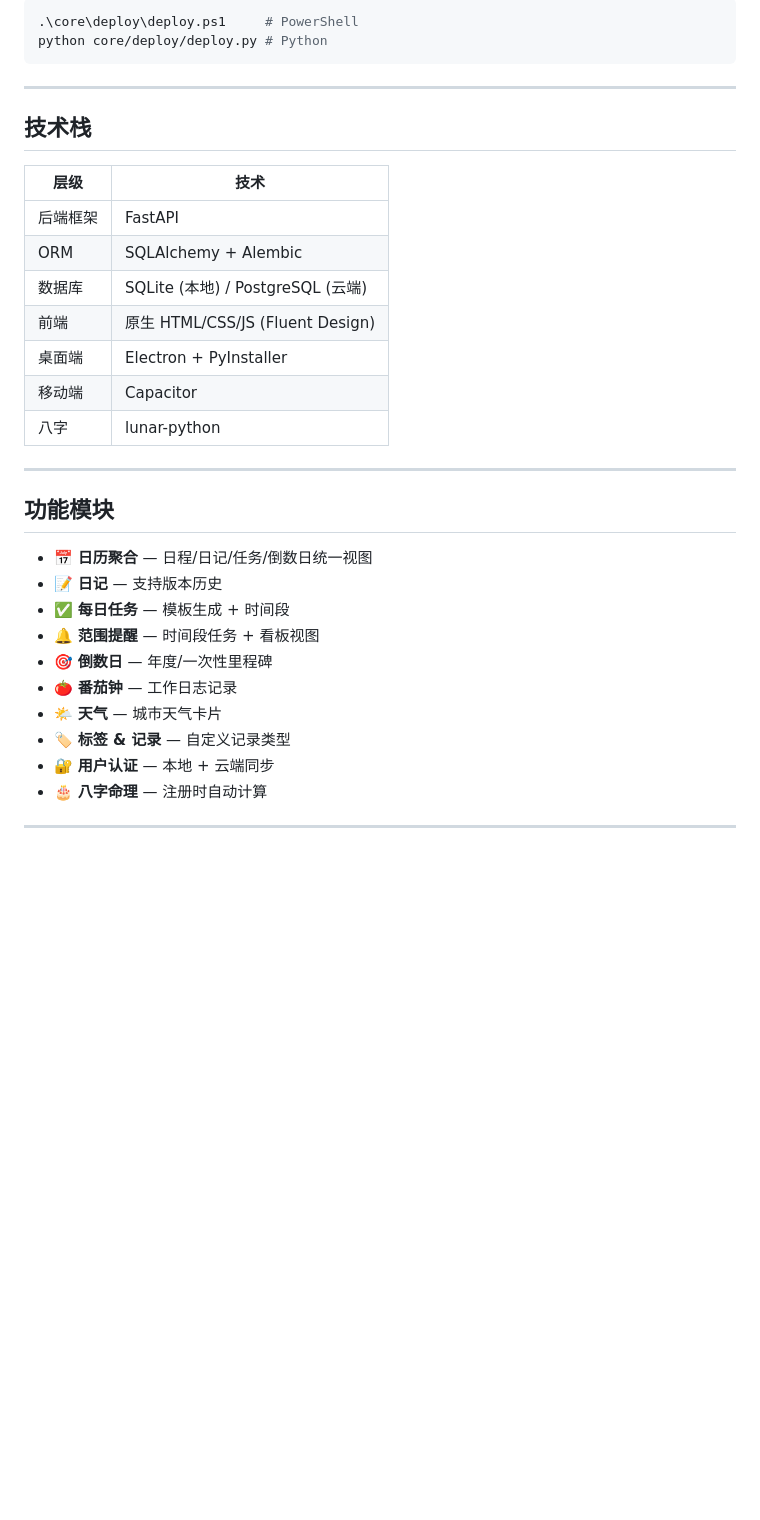
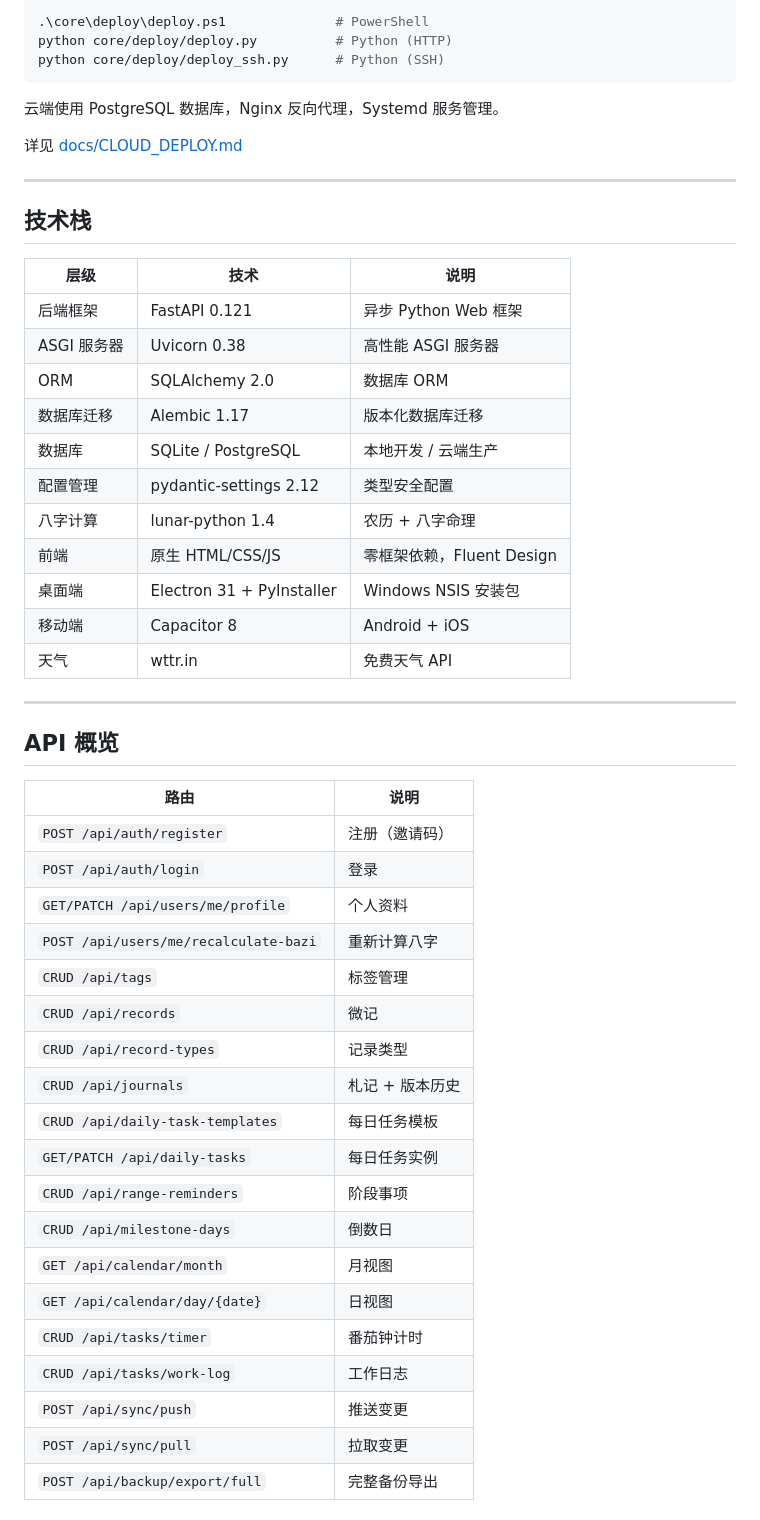
Before and after one commit to AbelardZ/RiXu-an-individual-management-tool, a Markdown page: README.md, the part around one of its changes. GitHub-like rendering; blank space fills up the shorter version.

Commit message:
完善 README：功能模块详解、API 概览、配置说明

````diff
--- a/README.md
+++ b/README.md
@@ -99,34 +162,55 @@ npx cap open android         # Android Studio
 
 ```powershell
-.\core\deploy\deploy.ps1     # PowerShell
-python core/deploy/deploy.py # Python
+.\core\deploy\deploy.ps1              # PowerShell
+python core/deploy/deploy.py          # Python (HTTP)
+python core/deploy/deploy_ssh.py      # Python (SSH)
 ```
+
+云端使用 PostgreSQL 数据库，Nginx 反向代理，Systemd 服务管理。
+
+详见 [docs/CLOUD_DEPLOY.md](docs/CLOUD_DEPLOY.md)
 
 ---
 
 ## 技术栈
 
-| 层级 | 技术 |
-|------|------|
-| 后端框架 | FastAPI |
-| ORM | SQLAlchemy + Alembic |
-| 数据库 | SQLite (本地) / PostgreSQL (云端) |
-| 前端 | 原生 HTML/CSS/JS (Fluent Design) |
-| 桌面端 | Electron + PyInstaller |
-| 移动端 | Capacitor |
-| 八字 | lunar-python |
+| 层级 | 技术 | 说明 |
+|------|------|------|
+| 后端框架 | FastAPI 0.121 | 异步 Python Web 框架 |
+| ASGI 服务器 | Uvicorn 0.38 | 高性能 ASGI 服务器 |
+| ORM | SQLAlchemy 2.0 | 数据库 ORM |
+| 数据库迁移 | Alembic 1.17 | 版本化数据库迁移 |
+| 数据库 | SQLite / PostgreSQL | 本地开发 / 云端生产 |
+| 配置管理 | pydantic-settings 2.12 | 类型安全配置 |
+| 八字计算 | lunar-python 1.4 | 农历 + 八字命理 |
+| 前端 | 原生 HTML/CSS/JS | 零框架依赖，Fluent Design |
+| 桌面端 | Electron 31 + PyInstaller | Windows NSIS 安装包 |
+| 移动端 | Capacitor 8 | Android + iOS |
+| 天气 | wttr.in | 免费天气 API |
 
 ---
 
-## 功能模块
+## API 概览
 
-- 📅 **日历聚合** — 日程/日记/任务/倒数日统一视图
-- 📝 **日记** — 支持版本历史
-- ✅ **每日任务** — 模板生成 + 时间段
-- 🔔 **范围提醒** — 时间段任务 + 看板视图
-- 🎯 **倒数日** — 年度/一次性里程碑
-- 🍅 **番茄钟** — 工作日志记录
-- 🌤️ **天气** — 城市天气卡片
-- 🏷️ **标签 & 记录** — 自定义记录类型
-- 🔐 **用户认证** — 本地 + 云端同步
-- 🎂 **八字命理** — 注册时自动计算
+| 路由 | 说明 |
+|------|------|
+| `POST /api/auth/register` | 注册（邀请码） |
+| `POST /api/auth/login` | 登录 |
+| `GET/PATCH /api/users/me/profile` | 个人资料 |
+| `POST /api/users/me/recalculate-bazi` | 重新计算八字 |
+| `CRUD /api/tags` | 标签管理 |
+| `CRUD /api/records` | 微记 |
+| `CRUD /api/record-types` | 记录类型 |
+| `CRUD /api/journals` | 札记 + 版本历史 |
+| `CRUD /api/daily-task-templates` | 每日任务模板 |
+| `GET/PATCH /api/daily-tasks` | 每日任务实例 |
+| `CRUD /api/range-reminders` | 阶段事项 |
+| `CRUD /api/milestone-days` | 倒数日 |
+| `GET /api/calendar/month` | 月视图 |
+| `GET /api/calendar/day/{date}` | 日视图 |
+| `CRUD /api/tasks/timer` | 番茄钟计时 |
+| `CRUD /api/tasks/work-log` | 工作日志 |
+| `POST /api/sync/push` | 推送变更 |
+| `POST /api/sync/pull` | 拉取变更 |
+| `POST /api/backup/export/full` | 完整备份导出 |
+
````
Also changed, not shown: other parts of README.md (+117 -33 lines).
